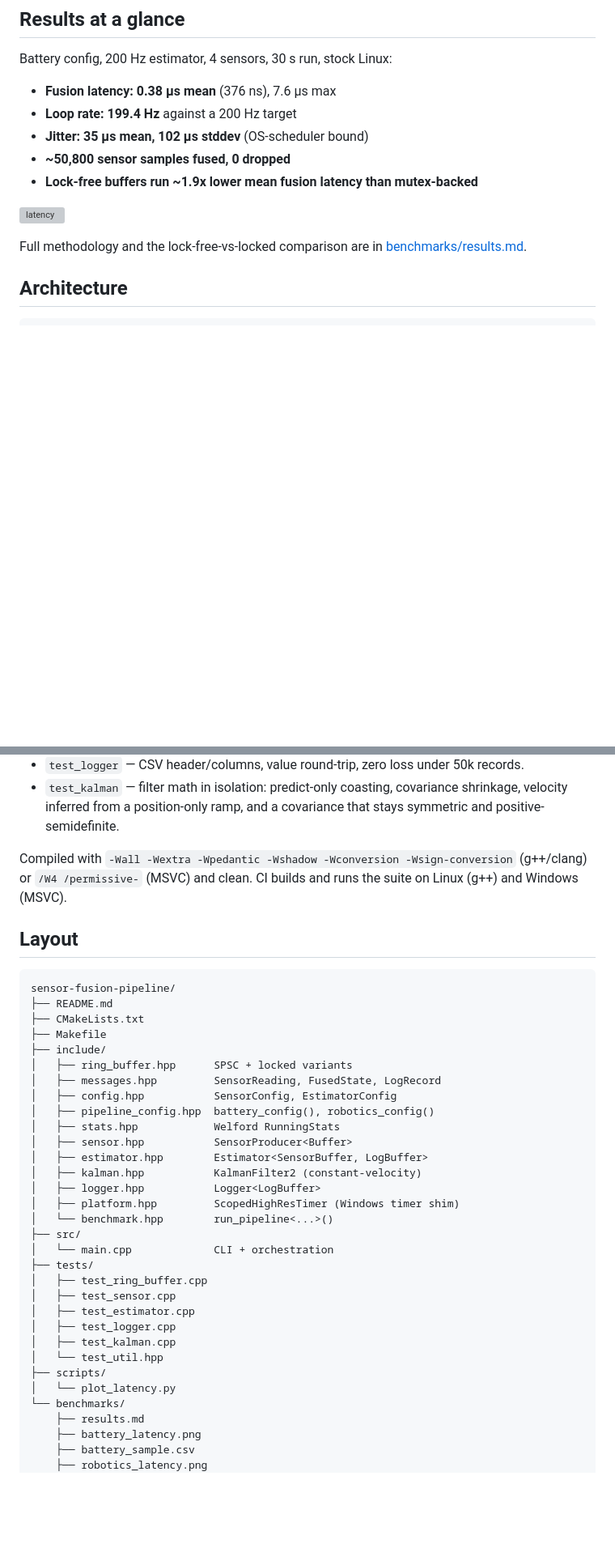
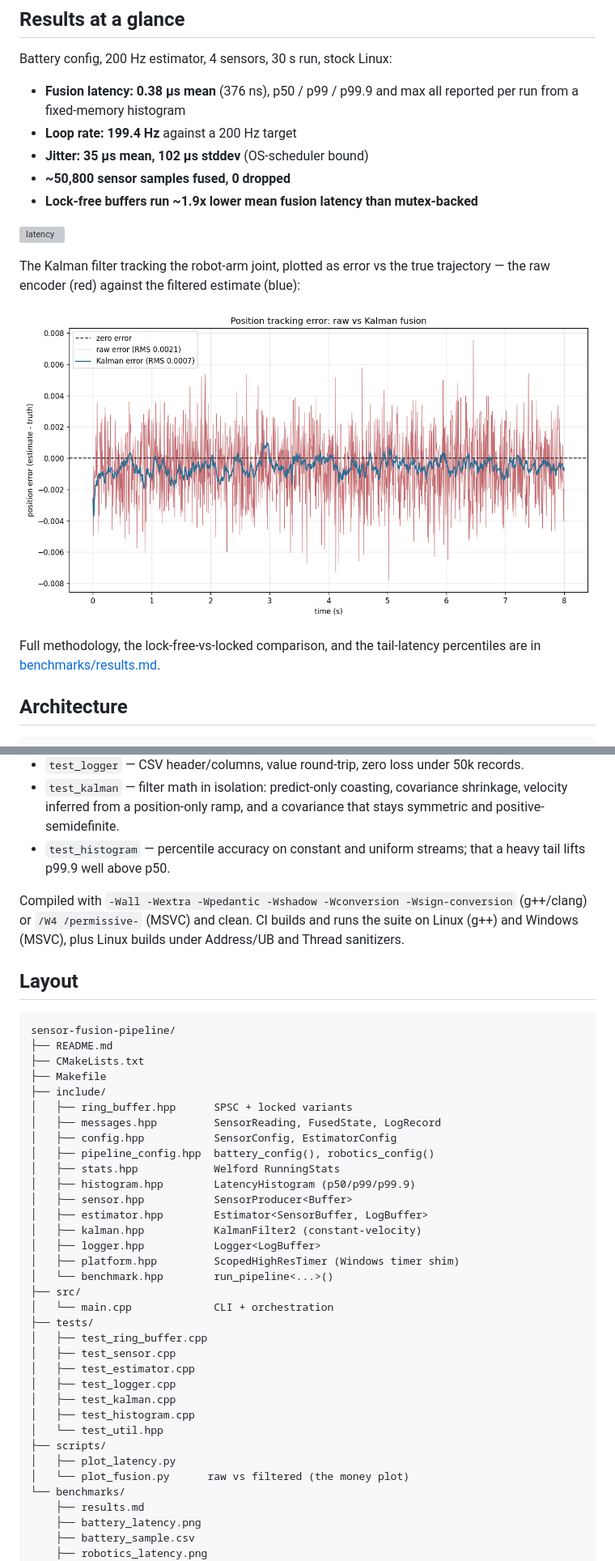
Before and after one commit to lucaslombanaarias/sensor-fusion-pipeline, a Markdown page: README.md, 2 parts joined by grey strips. Shown: that part at 81% size. GitHub-like rendering; pictures changed too: benchmarks/fusion_kalman.png (added); blank space fills up the shorter version; grey boxes are pictures that could not be loaded.

```diff
--- a/README.md
+++ b/README.md
@@ -17,7 +17,8 @@ dependencies.
 
 Battery config, 200 Hz estimator, 4 sensors, 30 s run, stock Linux:
 
-- **Fusion latency: 0.38 µs mean** (376 ns), 7.6 µs max
+- **Fusion latency: 0.38 µs mean** (376 ns), p50 / p99 / p99.9 and max
+  all reported per run from a fixed-memory histogram
 - **Loop rate: 199.4 Hz** against a 200 Hz target
 - **Jitter: 35 µs mean, 102 µs stddev** (OS-scheduler bound)
 - **~50,800 sensor samples fused, 0 dropped**
@@ -25,7 +26,14 @@ Battery config, 200 Hz estimator, 4 sensors, 30 s run, stock Linux:
 
 ![latency](benchmarks/battery_latency.png)
 
-Full methodology and the lock-free-vs-locked comparison are in
+The Kalman filter tracking the robot-arm joint, plotted as error vs the
+true trajectory — the raw encoder (red) against the filtered estimate
+(blue):
+
+![fusion](benchmarks/fusion_kalman.png)
+
+Full methodology, the lock-free-vs-locked comparison, and the
+tail-latency percentiles are in
 [benchmarks/results.md](benchmarks/results.md).
 
 ## Architecture
@@ -202,10 +214,13 @@ found no data races.
 - `test_kalman` — filter math in isolation: predict-only coasting,
   covariance shrinkage, velocity inferred from a position-only ramp, and
   a covariance that stays symmetric and positive-semidefinite.
+- `test_histogram` — percentile accuracy on constant and uniform streams;
+  that a heavy tail lifts p99.9 well above p50.
 
 Compiled with `-Wall -Wextra -Wpedantic -Wshadow -Wconversion
 -Wsign-conversion` (g++/clang) or `/W4 /permissive-` (MSVC) and clean.
-CI builds and runs the suite on Linux (g++) and Windows (MSVC).
+CI builds and runs the suite on Linux (g++) and Windows (MSVC), plus
+Linux builds under Address/UB and Thread sanitizers.
 
 ## Layout
 
@@ -220,6 +235,7 @@ sensor-fusion-pipeline/
 │   ├── config.hpp           SensorConfig, EstimatorConfig
 │   ├── pipeline_config.hpp  battery_config(), robotics_config()
 │   ├── stats.hpp            Welford RunningStats
+│   ├── histogram.hpp        LatencyHistogram (p50/p99/p99.9)
 │   ├── sensor.hpp           SensorProducer<Buffer>
 │   ├── estimator.hpp        Estimator<SensorBuffer, LogBuffer>
 │   ├── kalman.hpp           KalmanFilter2 (constant-velocity)
@@ -234,9 +250,11 @@ sensor-fusion-pipeline/
 │   ├── test_estimator.cpp
 │   ├── test_logger.cpp
 │   ├── test_kalman.cpp
+│   ├── test_histogram.cpp
 │   └── test_util.hpp
 ├── scripts/
-│   └── plot_latency.py
+│   ├── plot_latency.py
+│   └── plot_fusion.py      raw vs filtered (the money plot)
 └── benchmarks/
     ├── results.md
     ├── battery_latency.png
```
Also changed, not shown: other parts of README.md (+5 -1 lines), benchmarks/results.md (+33 -1 lines), 9 other files.
